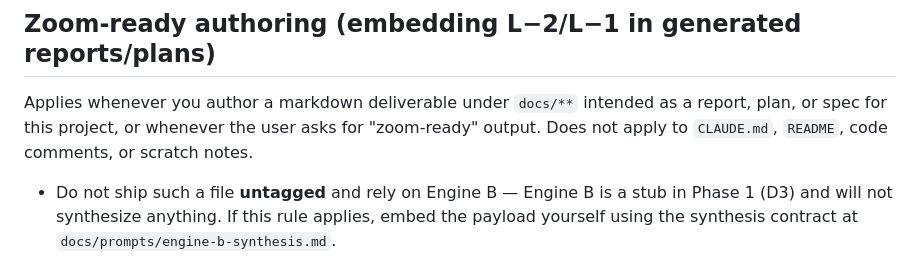
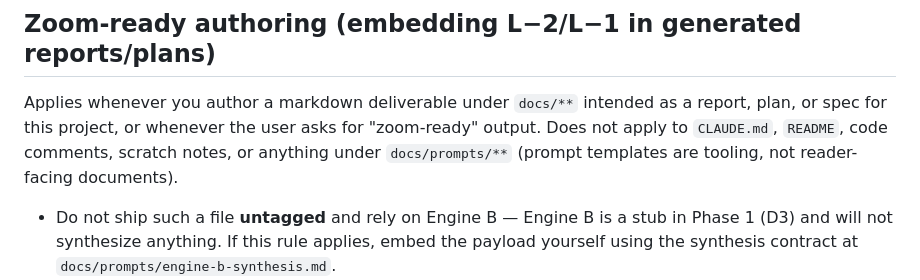
Before and after one commit to floringheorghiu/semantic-zoom, a Markdown page: CLAUDE.md, the part around the change. Drawn GitHub-style.

```diff
--- a/CLAUDE.md
+++ b/CLAUDE.md
@@ -38,7 +38,8 @@ You are the lead implementer of the Semantic Zoom macOS app (Tauri v2, Rust + va
 Applies whenever you author a markdown deliverable under `docs/**` intended
 as a report, plan, or spec for this project, or whenever the user asks for
 "zoom-ready" output. Does not apply to `CLAUDE.md`, `README`, code comments,
-or scratch notes.
+scratch notes, or anything under `docs/prompts/**` (prompt templates are
+tooling, not reader-facing documents).
 
 - Do not ship such a file **untagged** and rely on Engine B — Engine B is a
   stub in Phase 1 (D3) and will not synthesize anything. If this rule
```
Also changed, not shown: docs/prompts/engine-b-synthesis.md (+57 -11 lines).
